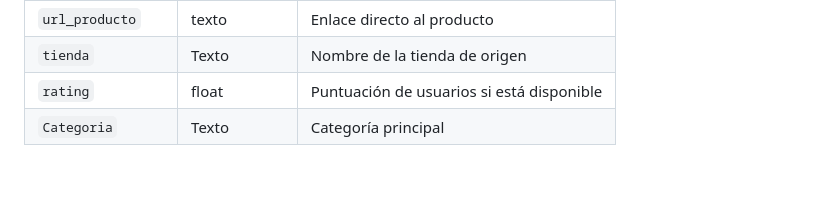
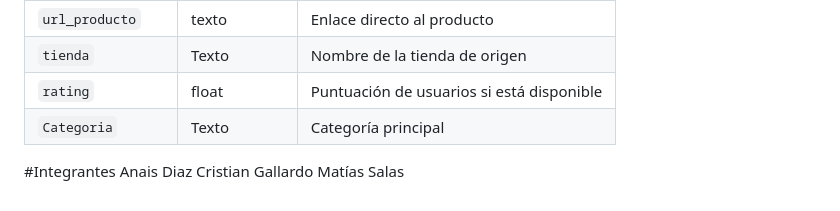
Before and after one commit to EliHuz4/Proyecto-C.A.E, a Markdown page: Scrapper CAE .md, the part around the change. Drawn GitHub-style; blank space fills up the shorter version.

```diff
--- a/Scrapper CAE .md
+++ b/Scrapper CAE .md
@@ -61,3 +61,8 @@ pipeline : flujo secuencial de procesos en el que la salida de una etapa es la e
 | `tienda` | Texto | Nombre de la tienda de origen |
 | `rating` | float | Puntuación de usuarios si está disponible |
 | `Categoria` | Texto | Categoría principal |
+
+#Integrantes
+Anais Diaz
+Cristian Gallardo
+Matías Salas
```
